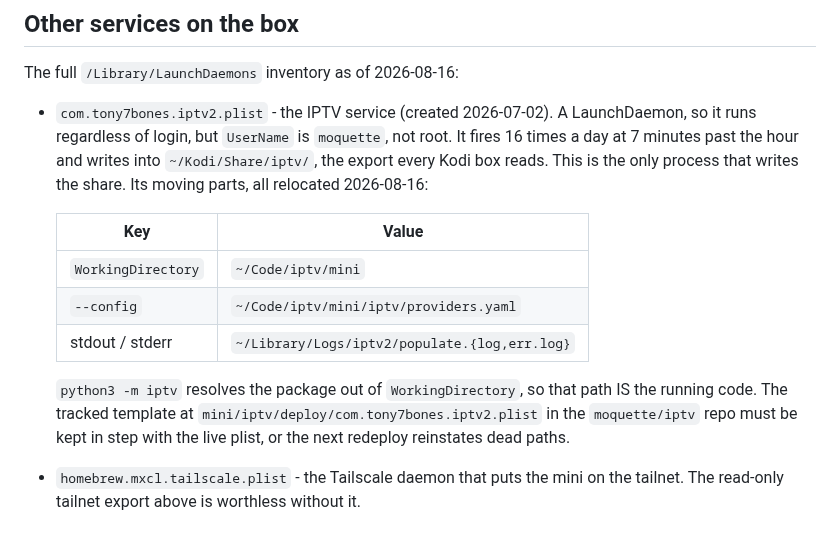
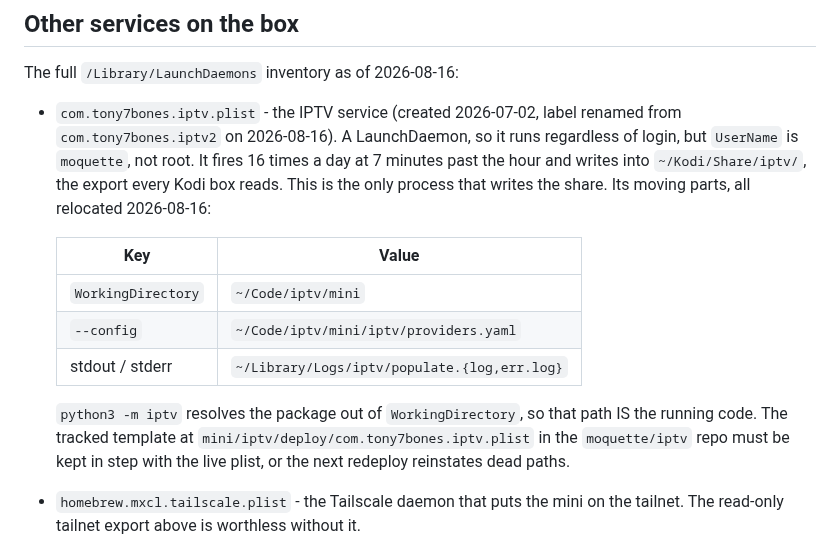
Before and after one commit to tony7bones/tony7bones.github.io, a Markdown page: docs/playbooks/mac-mini-media-server.md, the part around the change. Rendered like a GitHub page.

Commit message:
docs(mini): rename iptv launchd label and log path (#8)
The IPTV daemon label is now com.tony7bones.iptv and its logs live in
~/Library/Logs/iptv, so the label, module, repo and log directory all
carry one name. The old name is noted inline for anyone chasing a stale
reference.

The changes enhance the playbook's accuracy after the 2026-08-16 rename.

```diff
--- a/docs/playbooks/mac-mini-media-server.md
+++ b/docs/playbooks/mac-mini-media-server.md
@@ -232,7 +232,8 @@ single point of failure.
 
 The full `/Library/LaunchDaemons` inventory as of 2026-08-16:
 
-- `com.tony7bones.iptv2.plist` - the IPTV service (created 2026-07-02). A
+- `com.tony7bones.iptv.plist` - the IPTV service (created 2026-07-02, label
+  renamed from `com.tony7bones.iptv2` on 2026-08-16). A
   LaunchDaemon, so it runs regardless of login, but `UserName` is `moquette`, not
   root. It fires 16 times a day at 7 minutes past the hour and writes into
   `~/Kodi/Share/iptv/`, the export every Kodi box reads. This is the only process
@@ -242,11 +243,11 @@ The full `/Library/LaunchDaemons` inventory as of 2026-08-16:
   | ------------------ | ------------------------------------------------- |
   | `WorkingDirectory` | `~/Code/iptv/mini` |
   | `--config` | `~/Code/iptv/mini/iptv/providers.yaml` |
-  | stdout / stderr | `~/Library/Logs/iptv2/populate.{log,err.log}` |
+  | stdout / stderr | `~/Library/Logs/iptv/populate.{log,err.log}` |
 
   `python3 -m iptv` resolves the package out of `WorkingDirectory`, so that path
   IS the running code. The tracked template at
-  `mini/iptv/deploy/com.tony7bones.iptv2.plist` in the `moquette/iptv` repo must
+  `mini/iptv/deploy/com.tony7bones.iptv.plist` in the `moquette/iptv` repo must
   be kept in step with the live plist, or the next redeploy reinstates dead paths.
 - `homebrew.mxcl.tailscale.plist` - the Tailscale daemon that puts the mini on
   the tailnet. The read-only tailnet export above is worthless without it.
```
